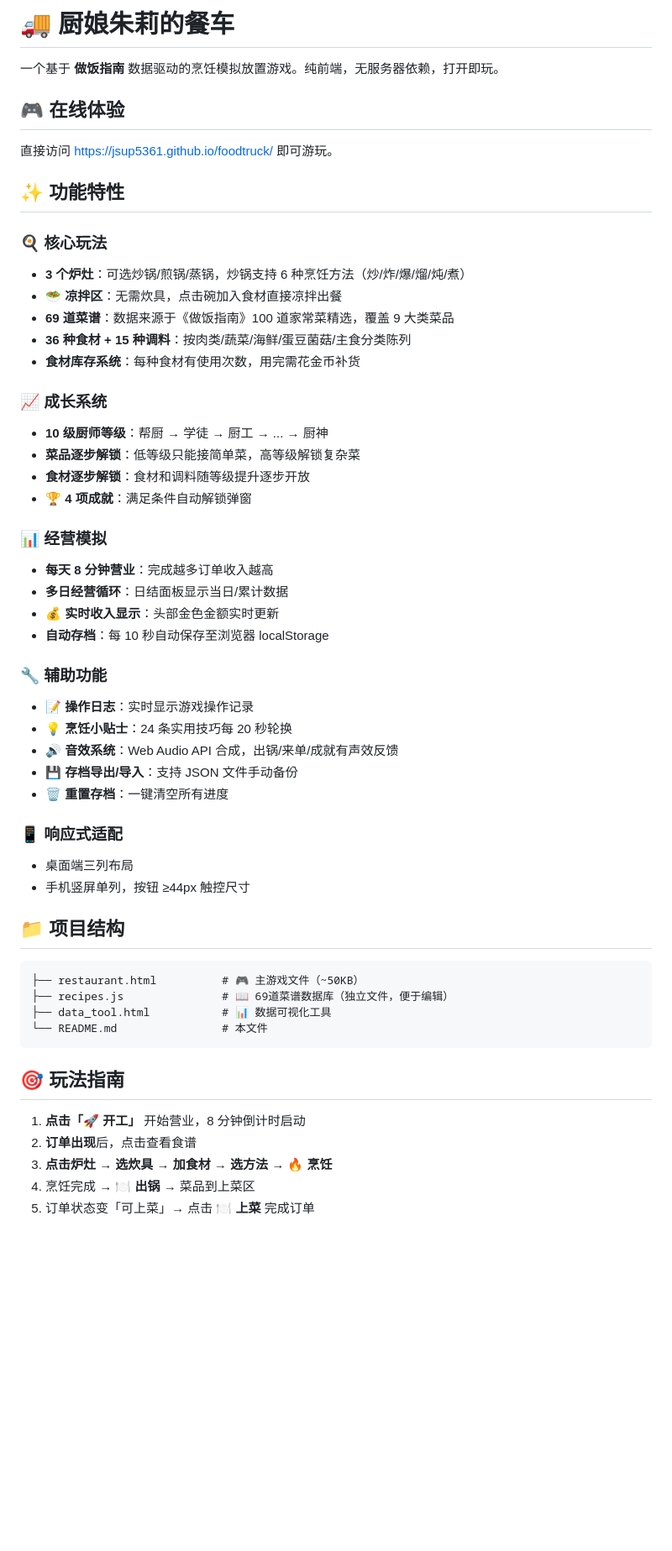
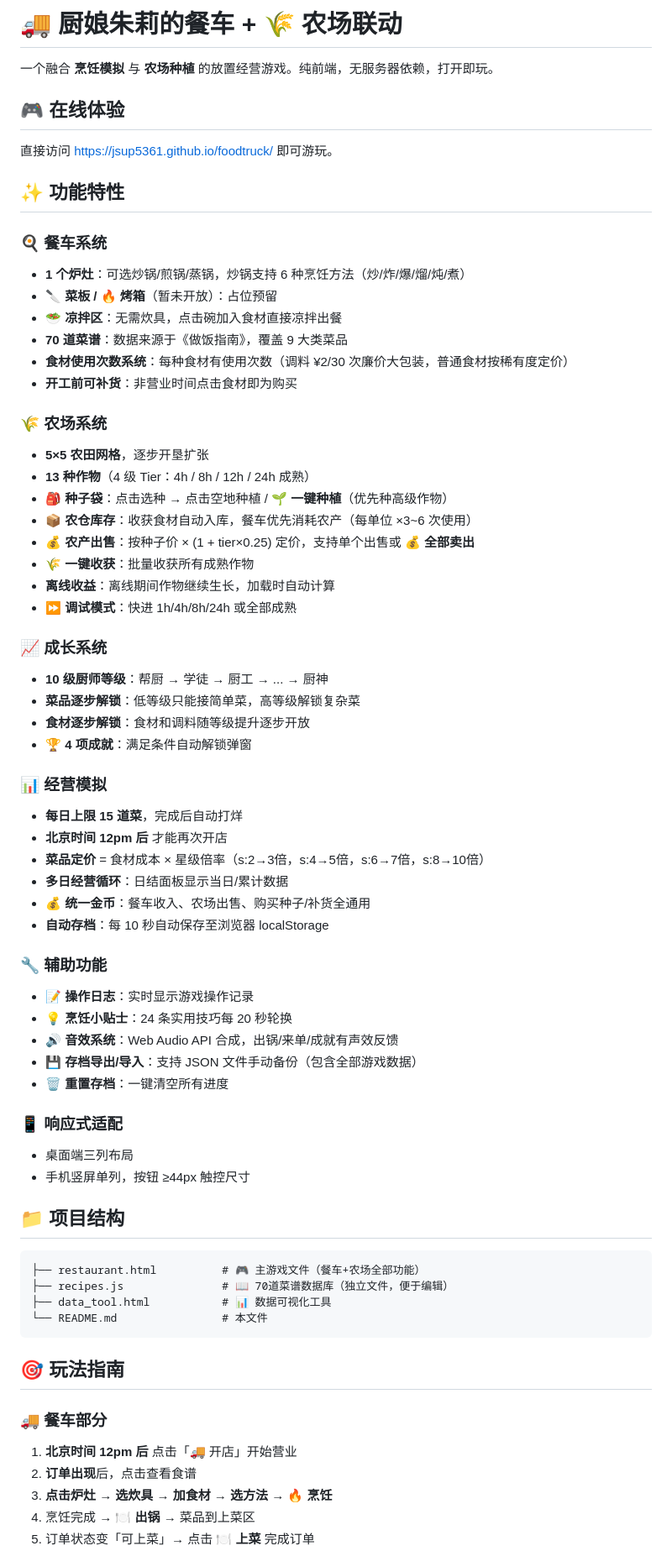
Before and after one commit to jsup5361/foodtruck, a Markdown page: README.md, the part around one of its changes. Shown at 84% size. Drawn GitHub-style; blank space fills up the shorter version.

Commit message:
同步更新 README.md 反映全部最新功能

````diff
--- a/README.md
+++ b/README.md
@@ -1,6 +1,6 @@
-# 🚚 厨娘朱莉的餐车
+# 🚚 厨娘朱莉的餐车 + 🌾 农场联动
 
-一个基于 **做饭指南** 数据驱动的烹饪模拟放置游戏。纯前端，无服务器依赖，打开即玩。
+一个融合 **烹饪模拟** 与 **农场种植** 的放置经营游戏。纯前端，无服务器依赖，打开即玩。
 
 ## 🎮 在线体验
 
@@ -8,12 +8,23 @@
 
 ## ✨ 功能特性
 
-### 🍳 核心玩法
-- **3 个炉灶**：可选炒锅/煎锅/蒸锅，炒锅支持 6 种烹饪方法（炒/炸/爆/熘/炖/煮）
+### 🍳 餐车系统
+- **1 个炉灶**：可选炒锅/煎锅/蒸锅，炒锅支持 6 种烹饪方法（炒/炸/爆/熘/炖/煮）
+- **🔪 菜板 / 🔥 烤箱**（暂未开放）：占位预留
 - **🥗 凉拌区**：无需炊具，点击碗加入食材直接凉拌出餐
-- **69 道菜谱**：数据来源于《做饭指南》100 道家常菜精选，覆盖 9 大类菜品
-- **36 种食材 + 15 种调料**：按肉类/蔬菜/海鲜/蛋豆菌菇/主食分类陈列
-- **食材库存系统**：每种食材有使用次数，用完需花金币补货
+- **70 道菜谱**：数据来源于《做饭指南》，覆盖 9 大类菜品
+- **食材使用次数系统**：每种食材有使用次数（调料 ¥2/30 次廉价大包装，普通食材按稀有度定价）
+- **开工前可补货**：非营业时间点击食材即为购买
+
+### 🌾 农场系统
+- **5×5 农田网格**，逐步开垦扩张
+- **13 种作物**（4 级 Tier：4h / 8h / 12h / 24h 成熟）
+- **🎒 种子袋**：点击选种 → 点击空地种植 / **🌱 一键种植**（优先种高级作物）
+- **📦 农仓库存**：收获食材自动入库，餐车优先消耗农产（每单位 ×3~6 次使用）
+- **💰 农产出售**：按种子价 × (1 + tier×0.25) 定价，支持单个出售或 **💰 全部卖出**
+- **🌾 一键收获**：批量收获所有成熟作物
+- **离线收益**：离线期间作物继续生长，加载时自动计算
+- **⏩ 调试模式**：快进 1h/4h/8h/24h 或全部成熟
 
 ### 📈 成长系统
 - **10 级厨师等级**：帮厨 → 学徒 → 厨工 → ... → 厨神
@@ -22,16 +33,18 @@
 - **🏆 4 项成就**：满足条件自动解锁弹窗
 
 ### 📊 经营模拟
-- **每天 8 分钟营业**：完成越多订单收入越高
+- **每日上限 15 道菜**，完成后自动打烊
+- **北京时间 12pm 后** 才能再次开店
+- **菜品定价** = 食材成本 × 星级倍率（s:2→3倍，s:4→5倍，s:6→7倍，s:8→10倍）
 - **多日经营循环**：日结面板显示当日/累计数据
-- **💰 实时收入显示**：头部金色金额实时更新
+- **💰 统一金币**：餐车收入、农场出售、购买种子/补货全通用
 - **自动存档**：每 10 秒自动保存至浏览器 localStorage
 
 ### 🔧 辅助功能
 - **📝 操作日志**：实时显示游戏操作记录
 - **💡 烹饪小贴士**：24 条实用技巧每 20 秒轮换
 - **🔊 音效系统**：Web Audio API 合成，出锅/来单/成就有声效反馈
-- **💾 存档导出/导入**：支持 JSON 文件手动备份
+- **💾 存档导出/导入**：支持 JSON 文件手动备份（包含全部游戏数据）
 - **🗑️ 重置存档**：一键清空所有进度
 
 ### 📱 响应式适配
@@ -41,15 +54,16 @@
 ## 📁 项目结构
 
 ```
-├── restaurant.html          # 🎮 主游戏文件（~50KB）
-├── recipes.js               # 📖 69道菜谱数据库（独立文件，便于编辑）
+├── restaurant.html          # 🎮 主游戏文件（餐车+农场全部功能）
+├── recipes.js               # 📖 70道菜谱数据库（独立文件，便于编辑）
 ├── data_tool.html           # 📊 数据可视化工具
 └── README.md                # 本文件
 ```
 
 ## 🎯 玩法指南
 
-1. **点击「🚀 开工」** 开始营业，8 分钟倒计时启动
+### 🚚 餐车部分
+1. **北京时间 12pm 后** 点击「🚚 开店」开始营业
 2. **订单出现**后，点击查看食谱
 3. **点击炉灶 → 选炊具 → 加食材 → 选方法 → 🔥 烹饪**
 4. 烹饪完成 → **🍽️ 出锅** → 菜品到上菜区
````
Also changed, not shown: other parts of README.md (+15 -5 lines).
